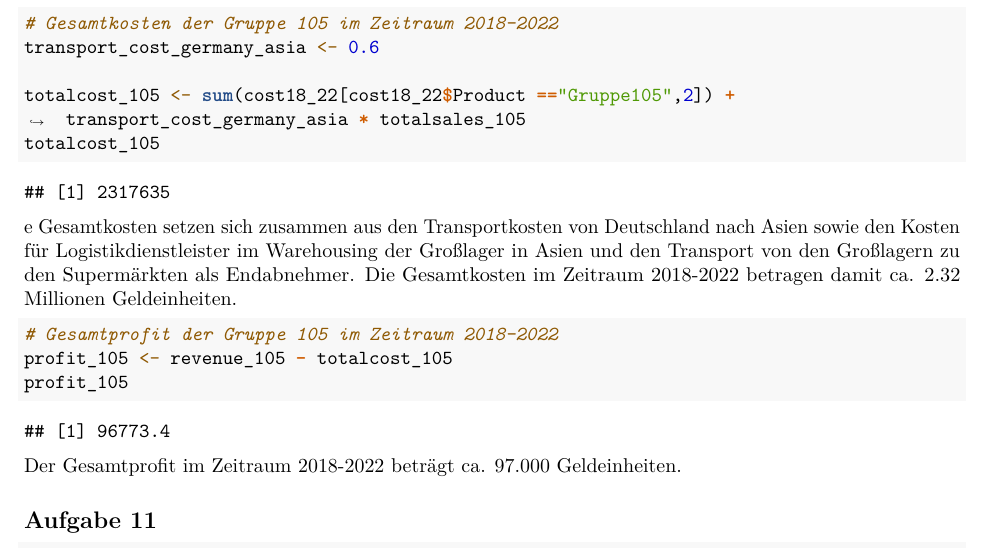
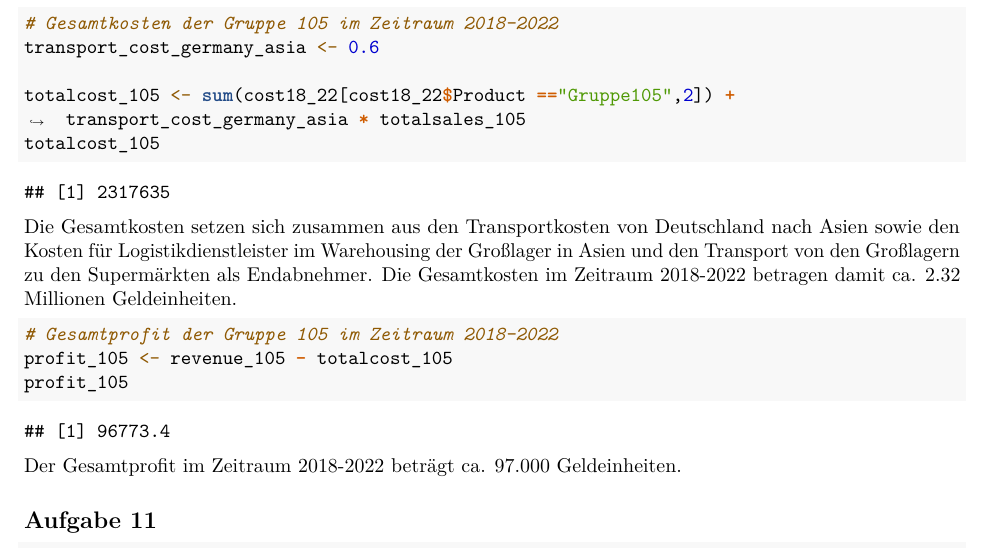
Before and after one commit to dglttr/sca-homework, an R Markdown document (HA1/SCA_SS23_Gruppe105_HA1.Rmd): part of page 9 of 18, cut so that both start at the same text. The pictures show the output file HA1/SCA_SS23_Gruppe105_HA1.pdf that the author committed with the source.

Commit message:
Minor fixes to final pdf and Rmd

````diff
--- a/HA1/SCA_SS23_Gruppe105_HA1.Rmd
+++ b/HA1/SCA_SS23_Gruppe105_HA1.Rmd
@@ -239,7 +239,7 @@ transport_cost_germany_asia <- 0.6
 totalcost_105 <- sum(cost18_22[cost18_22$Product =="Gruppe105",2]) + transport_cost_germany_asia * totalsales_105
 totalcost_105
 ```
-e Gesamtkosten setzen sich zusammen aus den Transportkosten von Deutschland nach Asien sowie den Kosten für Logistikdienstleister im Warehousing der Großlager in Asien und den Transport von den Großlagern zu den Supermärkten als Endabnehmer.
+Die Gesamtkosten setzen sich zusammen aus den Transportkosten von Deutschland nach Asien sowie den Kosten für Logistikdienstleister im Warehousing der Großlager in Asien und den Transport von den Großlagern zu den Supermärkten als Endabnehmer.
  Die Gesamtkosten im Zeitraum 2018-2022 betragen damit ca. 2.32 Millionen Geldeinheiten.
 
 ```{r}
````
Also changed, not shown: HA1/SCA_SS23_Gruppe105_HA1.pdf.
